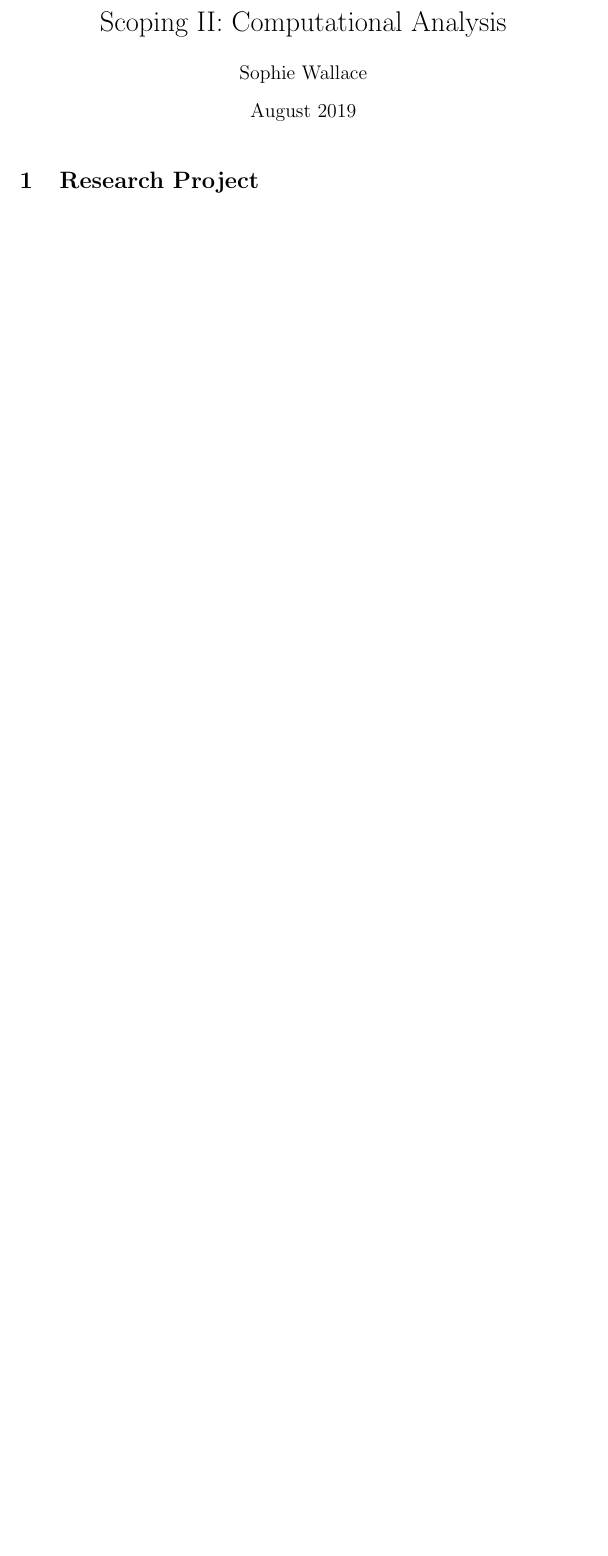
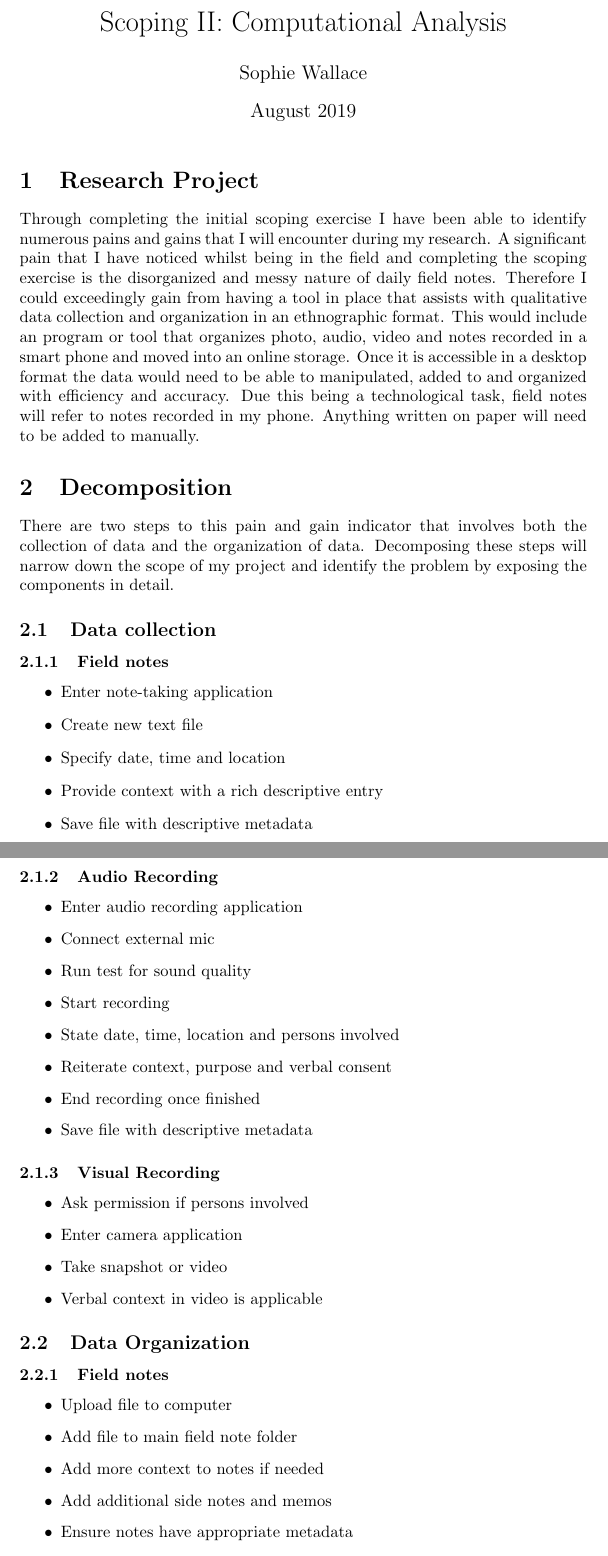
Before and after one commit to MQ-FOAR705/Scoping-II-Computational-Analysis, a LaTeX document (main.tex): part of the page before the commit and two parts of pages 1 and 2 of 3 after it, the two joined at a grey line, cut so that both start at the same text, the shorter picture padded with empty space. Compiled offline with pdfLaTeX.

Commit message:
Completed version of  scoping exercise 2

```diff
--- a/main.tex
+++ b/main.tex
@@ -10,3 +10,47 @@
 \maketitle
 
 \section{Research Project}
+Through completing the initial scoping exercise I have been able to identify numerous pains and gains that I will encounter during my research. A significant pain that I have noticed whilst being in the field and completing the scoping exercise is the disorganized and messy nature of daily field notes. Therefore I could exceedingly gain from having a tool in place that assists with qualitative data collection and organization in an ethnographic format. This would include an program or tool that organizes photo, audio, video and notes recorded in a smart phone and moved into an online storage. Once it is accessible in a desktop format the data would need to be able to manipulated, added to and organized with efficiency and accuracy. Due this being a technological task, field notes will refer to notes recorded in my phone. Anything written on paper will need to be added to manually.
+
+\section{Decomposition}
+There are two steps to this pain and gain indicator that involves both the collection of data and the organization of data. Decomposing these steps will narrow down the scope of my project and identify the problem by exposing the components in detail.
+
+\subsection{Data collection}
+\subsubsection{Field notes}
+\begin{itemize}
+\item Enter note-taking application
+\item Create new text file
+\item Specify date, time and location
+\item Provide context with a rich descriptive entry
+\item Save file with descriptive metadata
+\end{itemize}
+
+\subsubsection{Audio Recording}
+\begin{itemize}
+\item Enter audio recording application
+\item Connect external mic
+\item Run test for sound quality
+\item Start recording
+\item State date, time, location and persons involved
+\item Reiterate context, purpose and verbal consent
+\item End recording once finished
+\item Save file with descriptive metadata
+\end{itemize}
+
+ \subsubsection{Visual Recording}
+\begin{itemize}
+\item Ask permission if persons involved
+\item Enter camera application
+\item Take snapshot or video
+\item Verbal context in video is applicable
+\end{itemize}
+
+\subsection{Data Organization}
+\subsubsection{Field notes}
+\begin{itemize}
+\item Upload file to computer
+\item Add file to main field note folder
+\item Add more context to notes if needed
+\item Add additional side notes and memos
+\item Ensure notes have appropriate metadata
+\item Save file in safe and reliable location
```
Also changed, not shown: main.tex (47 more changed lines).
